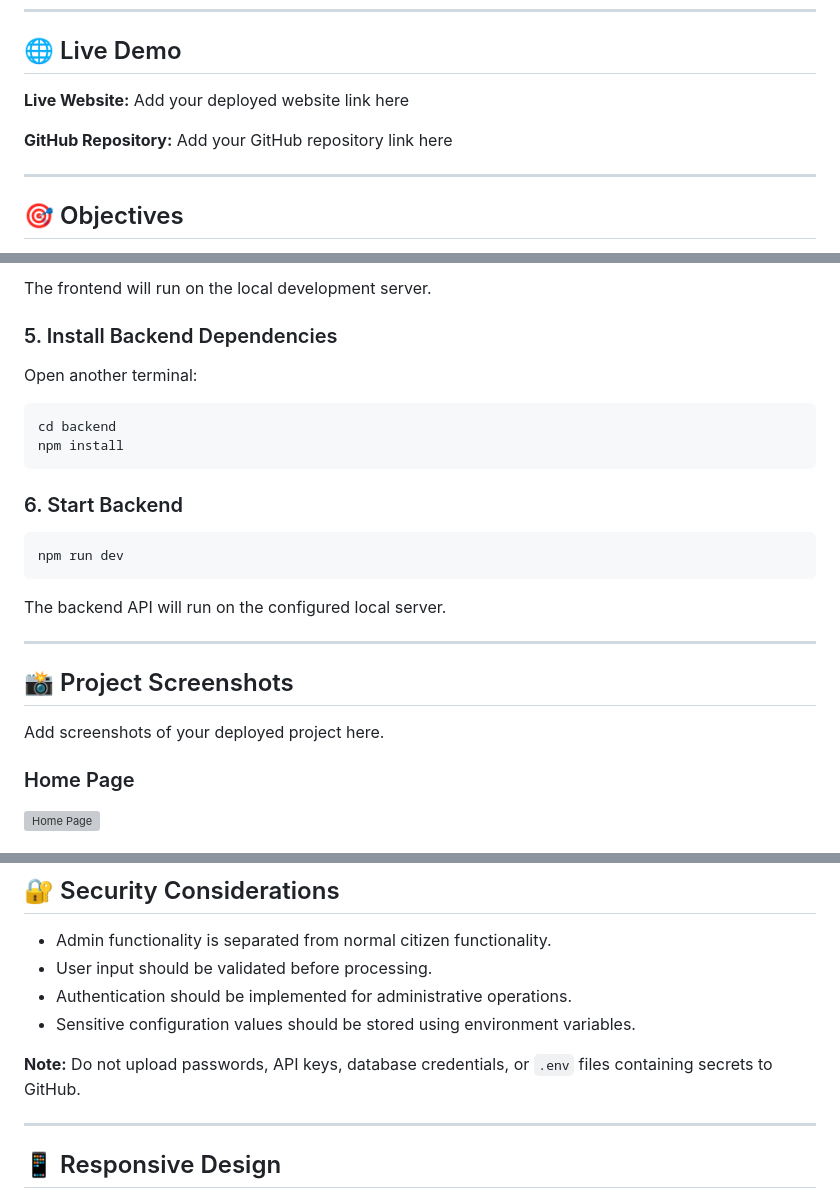
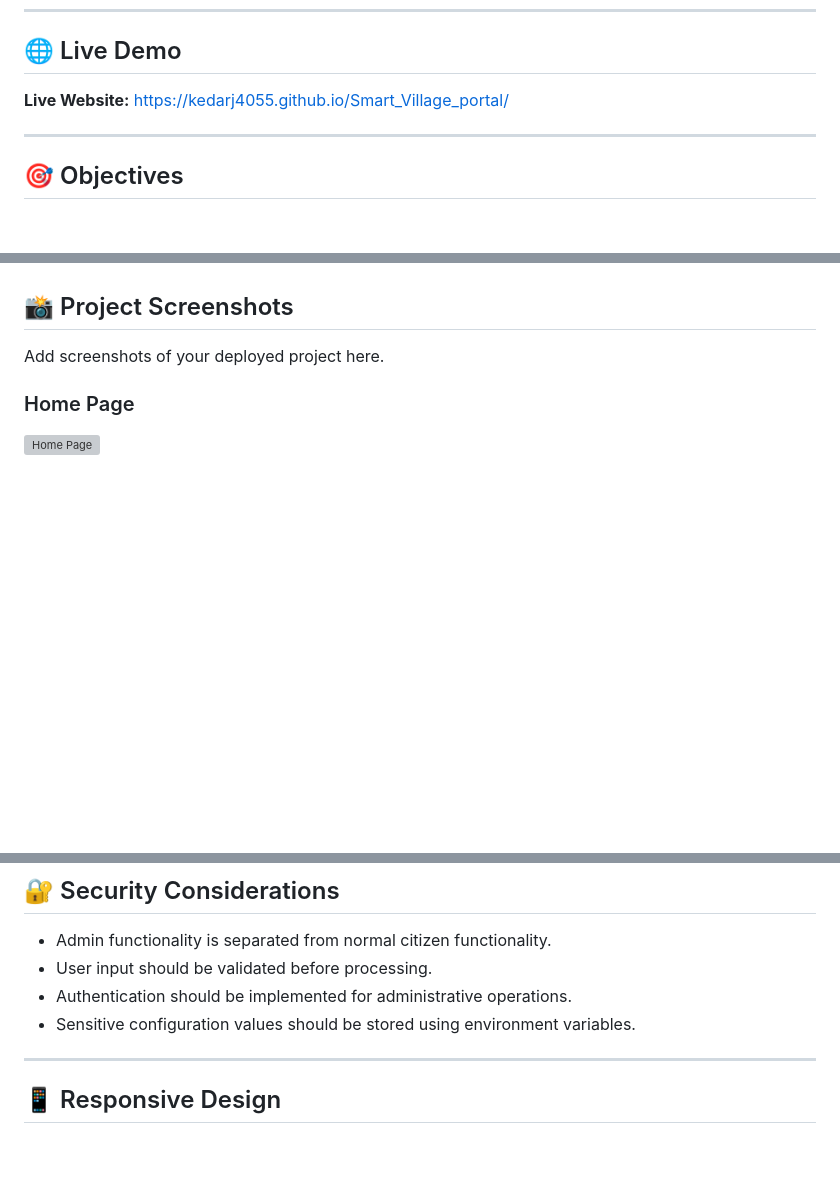
Before and after one commit to kedarj4055/Smart_Village_portal, a Markdown page: README.md, 3 parts joined by grey strips. Rendered like a GitHub page; blank space fills up the shorter version; grey boxes are pictures that could not be loaded.

Commit message:
Revise README with new links and cleanup
Updated live website link and removed outdated sections on technologies, project structure, and installation instructions.

````diff
--- a/README.md
+++ b/README.md
@@ -10,9 +10,7 @@ The main aim of this project is to reduce information gaps between villagers and
 
 ## 🌐 Live Demo
 
-**Live Website:** Add your deployed website link here
-
-**GitHub Repository:** Add your GitHub repository link here
+**Live Website:** https://kedarj4055.github.io/Smart_Village_portal/
 
 ---
 
@@ -182,23 +97,3 @@ npm run dev
-The frontend will run on the local development server.
-
-### 5. Install Backend Dependencies
-
-Open another terminal:
-
-```bash
-cd backend
-npm install
-```
-
-### 6. Start Backend
-
-```bash
-npm run dev
-```
-
-The backend API will run on the configured local server.
-
----
 
 ## 📸 Project Screenshots
 
@@ -279,8 +174,6 @@ The application is tested for:
 * Authentication should be implemented for administrative operations.
 * Sensitive configuration values should be stored using environment variables.
 
-**Note:** Do not upload passwords, API keys, database credentials, or `.env` files containing secrets to GitHub.
-
 ---
 
 ## 📱 Responsive Design
````
Also changed, not shown: other parts of README.md (+0 -83 lines).
